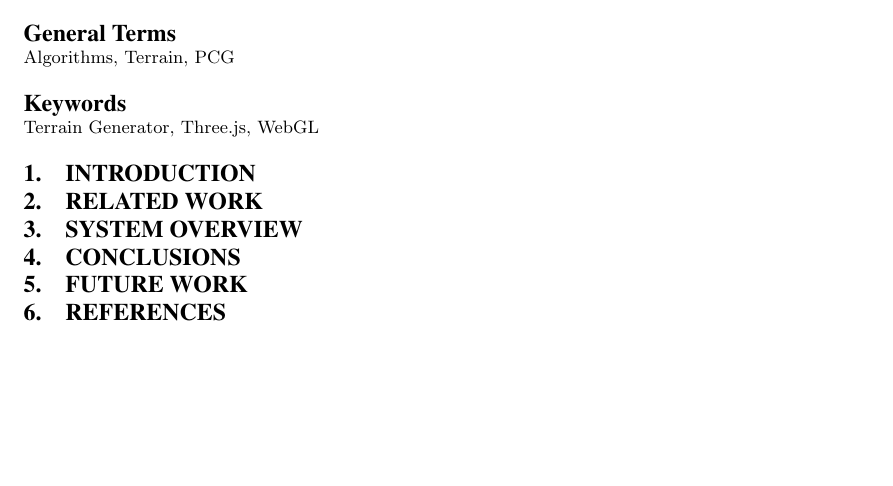
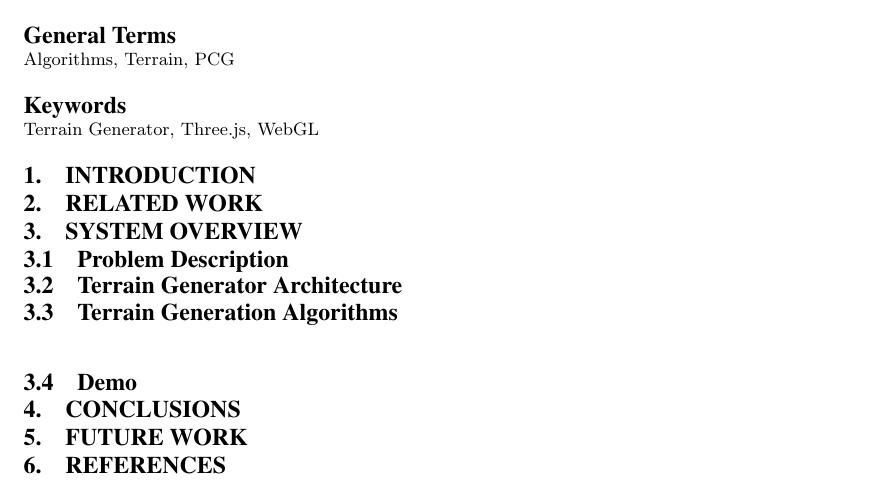
Before and after one commit to hsanchez/terrain, a LaTeX paper (report/report.tex, which reads report/algorithms.tex, report/architecture.tex, report/demo.tex): part of the page, cut so that both start at the same text, the shorter picture padded with empty space. Compiled offline with pdfLaTeX.

Commit message:
adding additional files

```diff
--- /dev/null
+++ b/report/algorithms.tex
@@ -0,0 +1,3 @@
+\subsection{Terrain Generation Algorithms}
+
+% subsection algorithms (end)
--- /dev/null
+++ b/report/architecture.tex
@@ -0,0 +1,3 @@
+\subsection{Terrain Generator Architecture}
+
+% subsection terrain generator architecture (end)
--- /dev/null
+++ b/report/demo.tex
@@ -0,0 +1,3 @@
+\subsection{Demo}
+
+% subsection demo (end)
--- /dev/null
+++ b/report/problemdescription.tex
@@ -0,0 +1,3 @@
+\subsection{Problem Description}
+
+% subsection problem description (end)
--- a/report/system.tex
+++ b/report/system.tex
@@ -1,5 +1,10 @@
 \section{System Overview}
 \label{sec:system}
-% TODO
+
+\input{problemdescription}
+\input{architecture}
+\input{algorithms}
+\input{three.js}
+\input{demo}
 
 % section system overview (end)
```
Also changed, not shown: report/three.tex (added, +3 -0 lines).
